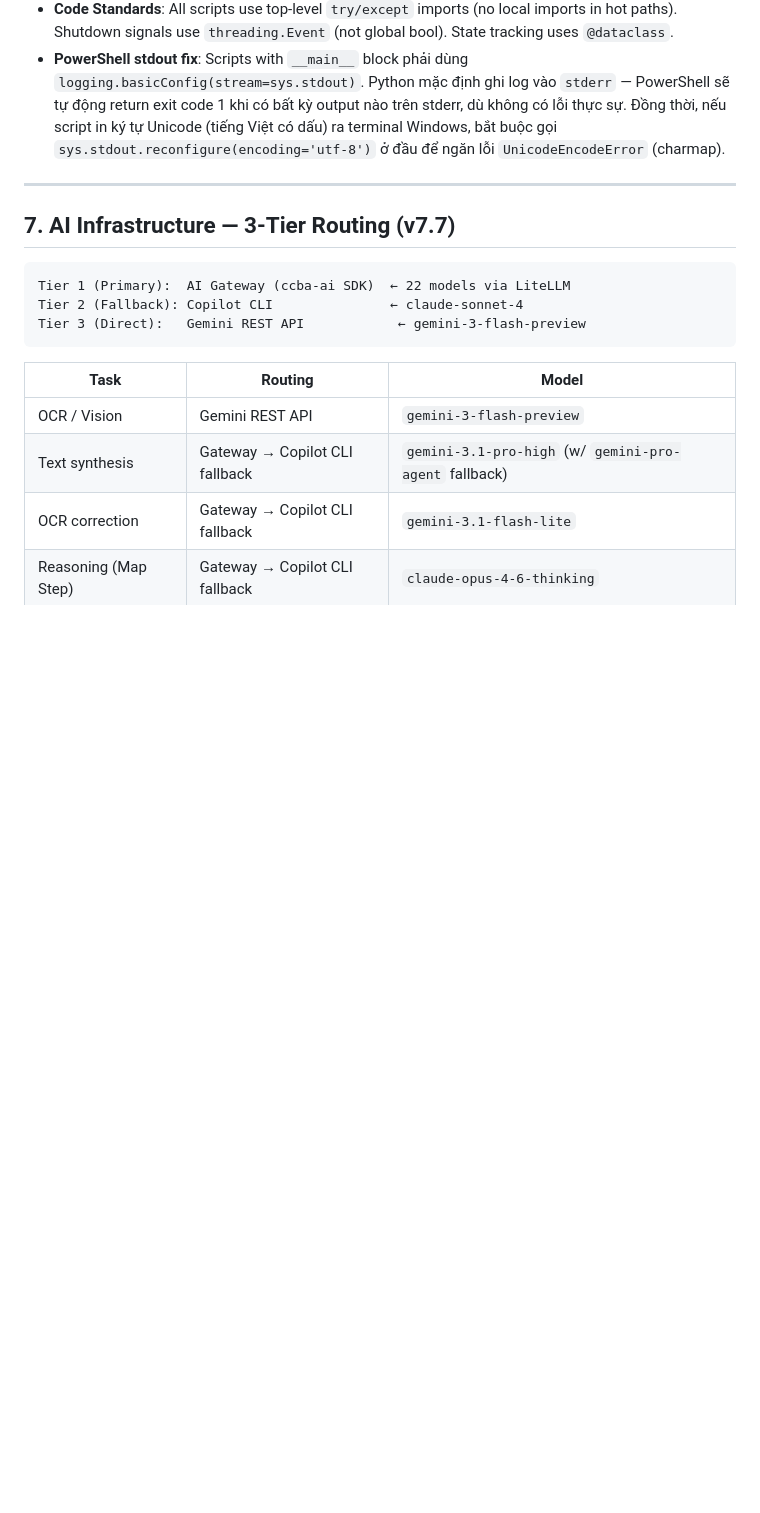
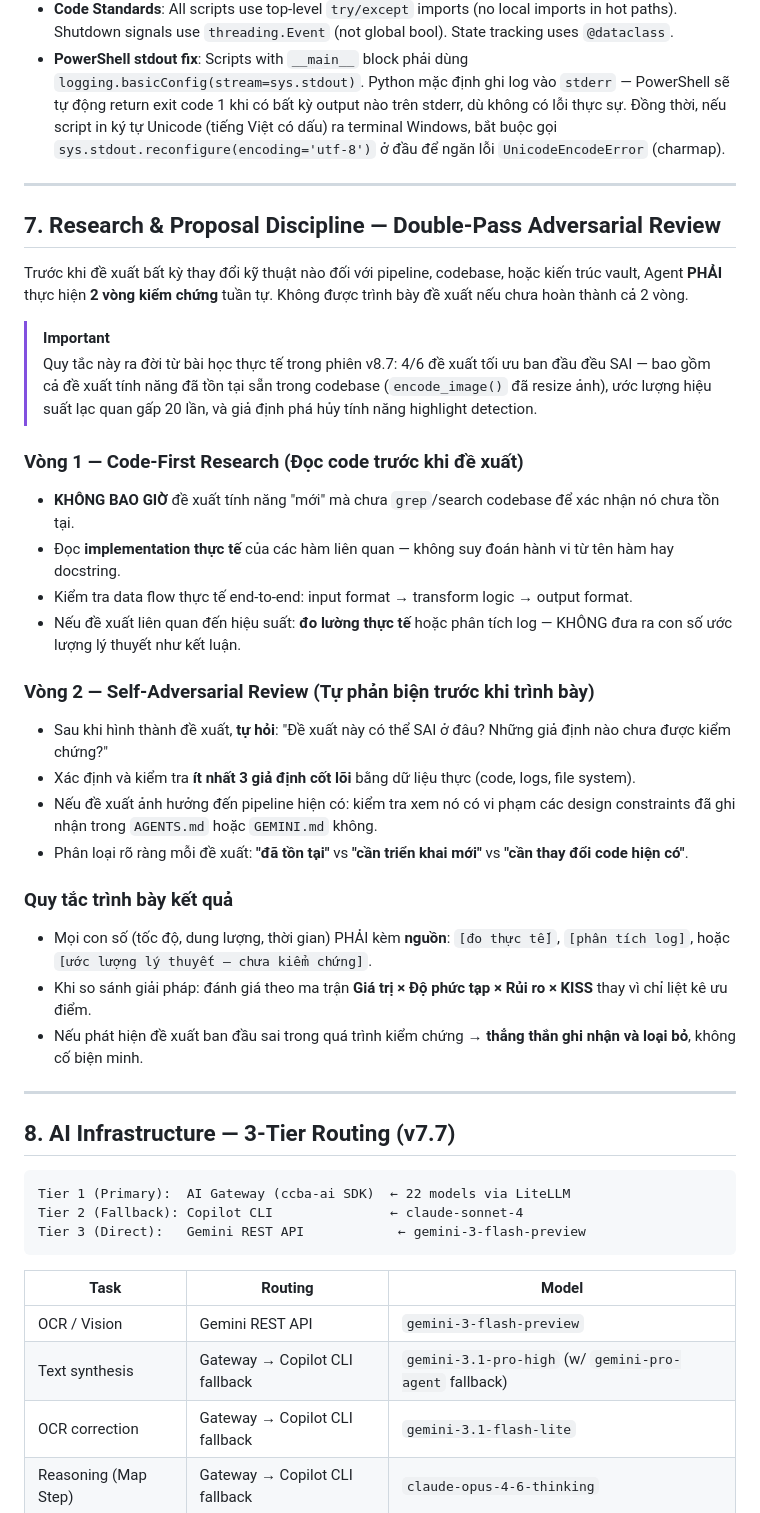
Before and after one commit to vvChu/vvc-second-brain-scripts, a Markdown page: AGENTS.md, the part around the change. Drawn GitHub-style; blank space fills up the shorter version.

Commit message:
docs(rules): add Double-Pass Adversarial Review discipline (§7 AGENTS.md)

````diff
--- a/AGENTS.md
+++ b/AGENTS.md
@@ -295,10 +295,35 @@ scripts/
 - **Vault Sync**: Handled transparently by Google Drive Desktop via Windows Directory Junctions. The `D:\VvC_Notes` vault folders (e.g. `04 - Permanent`) are `mklink /J` junctions pointing directly to `G:\My Drive\VvC_Vault\...`. Python environments (`.venv`, `scripts`) remain isolated locally to prevent cloud contamination.
 - **Code Standards**: All scripts use top-level `try/except` imports (no local imports in hot paths). Shutdown signals use `threading.Event` (not global bool). State tracking uses `@dataclass`.
 - **PowerShell stdout fix**: Scripts with `__main__` block phải dùng `logging.basicConfig(stream=sys.stdout)`. Python mặc định ghi log vào `stderr` — PowerShell sẽ tự động return exit code 1 khi có bất kỳ output nào trên stderr, dù không có lỗi thực sự. Đồng thời, nếu script in ký tự Unicode (tiếng Việt có dấu) ra terminal Windows, bắt buộc gọi `sys.stdout.reconfigure(encoding='utf-8')` ở đầu để ngăn lỗi `UnicodeEncodeError` (charmap).
+---
+
+## 7. Research & Proposal Discipline — Double-Pass Adversarial Review
+
+Trước khi đề xuất bất kỳ thay đổi kỹ thuật nào đối với pipeline, codebase, hoặc kiến trúc vault, Agent **PHẢI** thực hiện **2 vòng kiểm chứng** tuần tự. Không được trình bày đề xuất nếu chưa hoàn thành cả 2 vòng.
+
+> [!IMPORTANT]
+> Quy tắc này ra đời từ bài học thực tế trong phiên v8.7: 4/6 đề xuất tối ưu ban đầu đều SAI — bao gồm cả đề xuất tính năng đã tồn tại sẵn trong codebase (`encode_image()` đã resize ảnh), ước lượng hiệu suất lạc quan gấp 20 lần, và giả định phá hủy tính năng highlight detection.
+
+### Vòng 1 — Code-First Research (Đọc code trước khi đề xuất)
+- **KHÔNG BAO GIỜ** đề xuất tính năng "mới" mà chưa `grep`/search codebase để xác nhận nó chưa tồn tại.
+- Đọc **implementation thực tế** của các hàm liên quan — không suy đoán hành vi từ tên hàm hay docstring.
+- Kiểm tra data flow thực tế end-to-end: input format → transform logic → output format.
+- Nếu đề xuất liên quan đến hiệu suất: **đo lường thực tế** hoặc phân tích log — KHÔNG đưa ra con số ước lượng lý thuyết như kết luận.
+
+### Vòng 2 — Self-Adversarial Review (Tự phản biện trước khi trình bày)
+- Sau khi hình thành đề xuất, **tự hỏi**: "Đề xuất này có thể SAI ở đâu? Những giả định nào chưa được kiểm chứng?"
+- Xác định và kiểm tra **ít nhất 3 giả định cốt lõi** bằng dữ liệu thực (code, logs, file system).
+- Nếu đề xuất ảnh hưởng đến pipeline hiện có: kiểm tra xem nó có vi phạm các design constraints đã ghi nhận trong `AGENTS.md` hoặc `GEMINI.md` không.
+- Phân loại rõ ràng mỗi đề xuất: **"đã tồn tại"** vs **"cần triển khai mới"** vs **"cần thay đổi code hiện có"**.
+
+### Quy tắc trình bày kết quả
+- Mọi con số (tốc độ, dung lượng, thời gian) PHẢI kèm **nguồn**: `[đo thực tế]`, `[phân tích log]`, hoặc `[ước lượng lý thuyết — chưa kiểm chứng]`.
+- Khi so sánh giải pháp: đánh giá theo ma trận **Giá trị × Độ phức tạp × Rủi ro × KISS** thay vì chỉ liệt kê ưu điểm.
+- Nếu phát hiện đề xuất ban đầu sai trong quá trình kiểm chứng → **thẳng thắn ghi nhận và loại bỏ**, không cố biện minh.
 
 ---
 
-## 7. AI Infrastructure — 3-Tier Routing (v7.7)
+## 8. AI Infrastructure — 3-Tier Routing (v7.7)
 
 ```
 Tier 1 (Primary):  AI Gateway (ccba-ai SDK)  ← 22 models via LiteLLM
````
